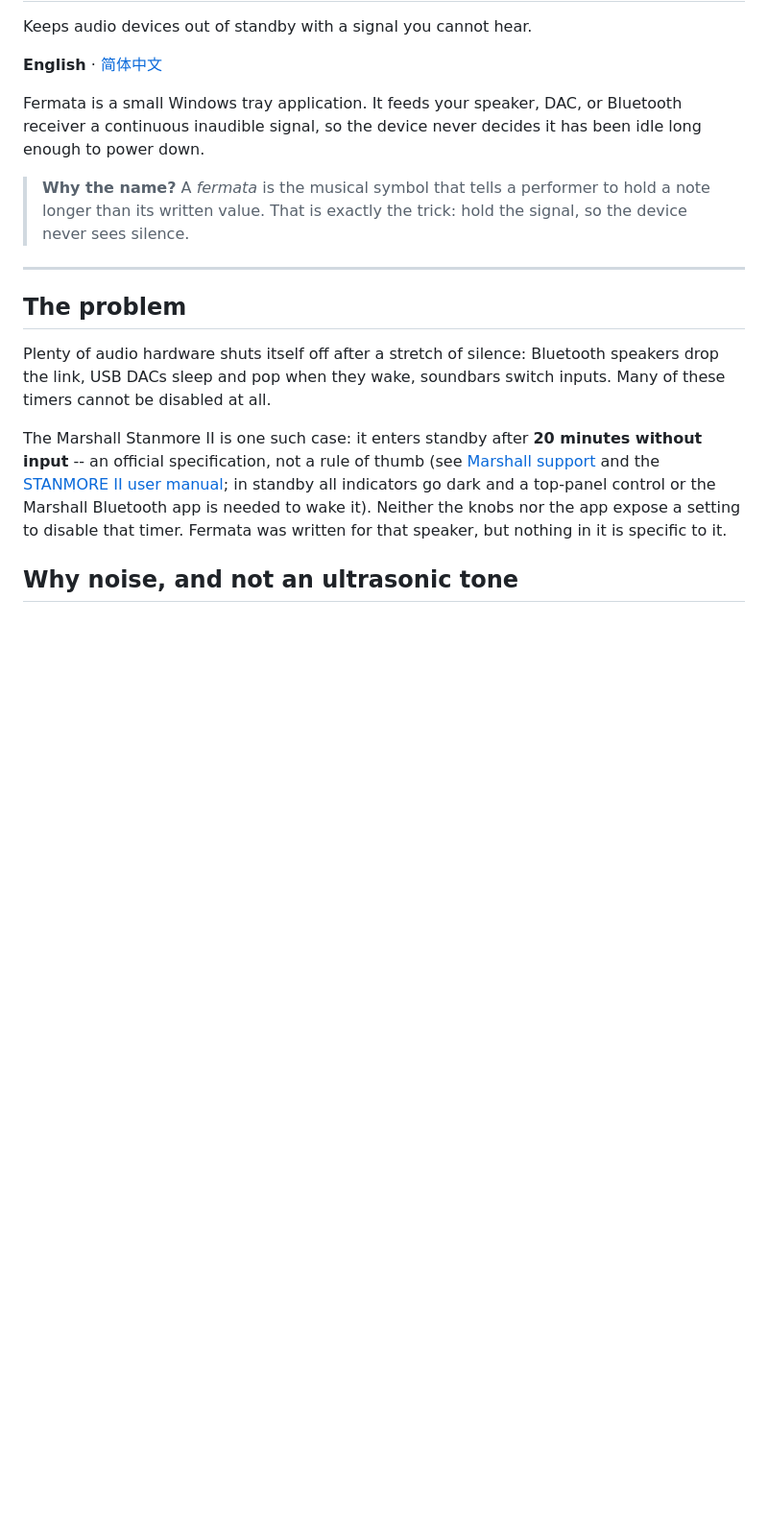
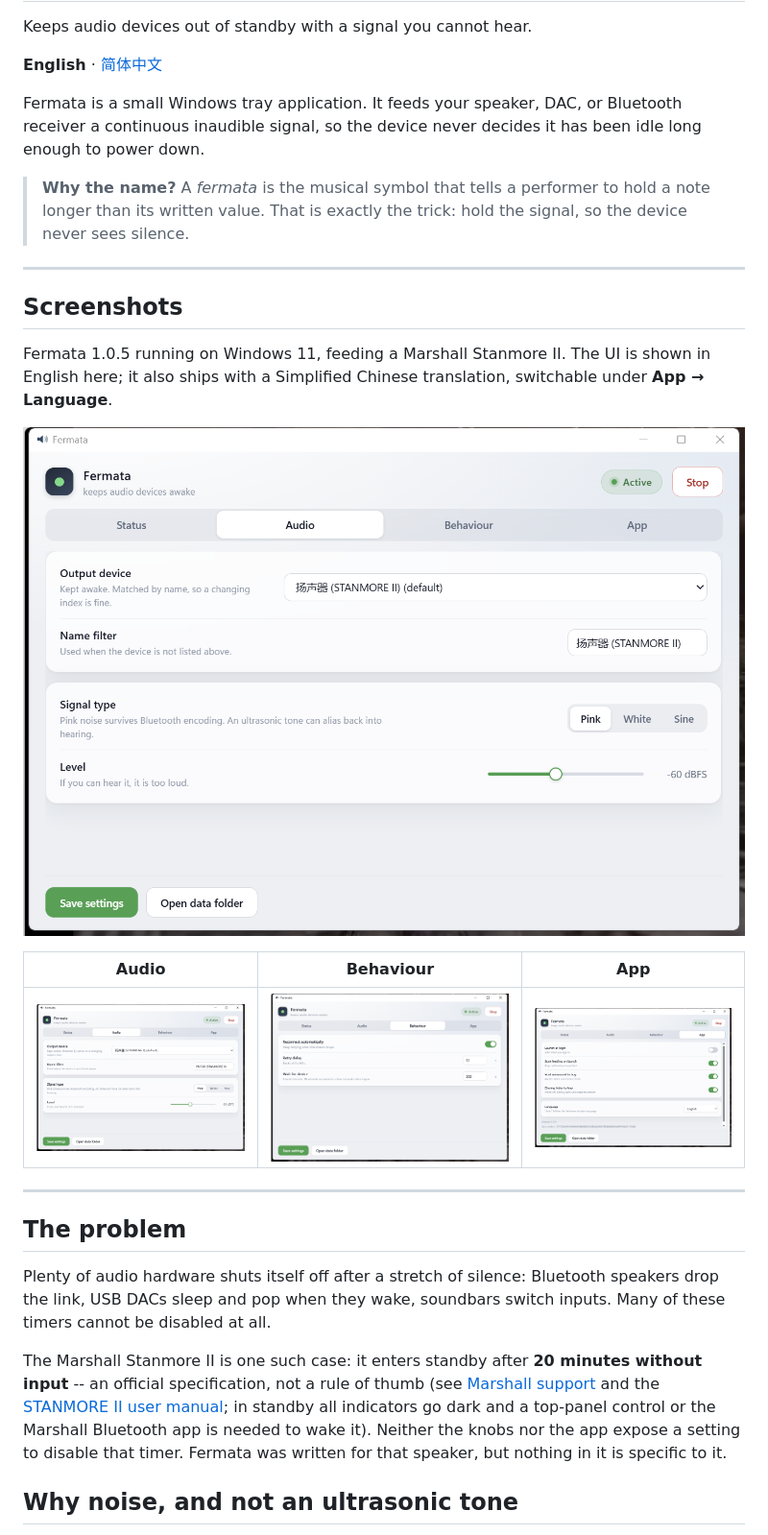
Before and after one commit to zaxchou/fermata, a Markdown page: README.md, the part around the change. Shown: that part at 96% size. GitHub-like rendering; pictures changed too: docs/screenshots/app.png (added), docs/screenshots/audio.png (added), docs/screenshots/behaviour.png (added); blank space fills up the shorter version.

Commit message:
docs: add real UI screenshots of all four panels

```diff
--- a/README.md
+++ b/README.md
@@ -11,6 +11,20 @@ has been idle long enough to power down.
 > **Why the name?** A *fermata* is the musical symbol that tells a performer to
 > hold a note longer than its written value. That is exactly the trick: hold the
 > signal, so the device never sees silence.
+
+---
+
+## Screenshots
+
+Fermata 1.0.5 running on Windows 11, feeding a Marshall Stanmore II. The UI is
+shown in English here; it also ships with a Simplified Chinese translation,
+switchable under **App → Language**.
+
+![Status panel: Active, pink noise at -60 dBFS, standby pulse off](docs/screenshots/status.png)
+
+| Audio | Behaviour | App |
+| :---: | :---: | :---: |
+| ![Audio settings](docs/screenshots/audio.png) | ![Behaviour settings](docs/screenshots/behaviour.png) | ![App settings](docs/screenshots/app.png) |
 
 ---
 
```
Also changed, not shown: README.zh-CN.md (+12 -0 lines).
